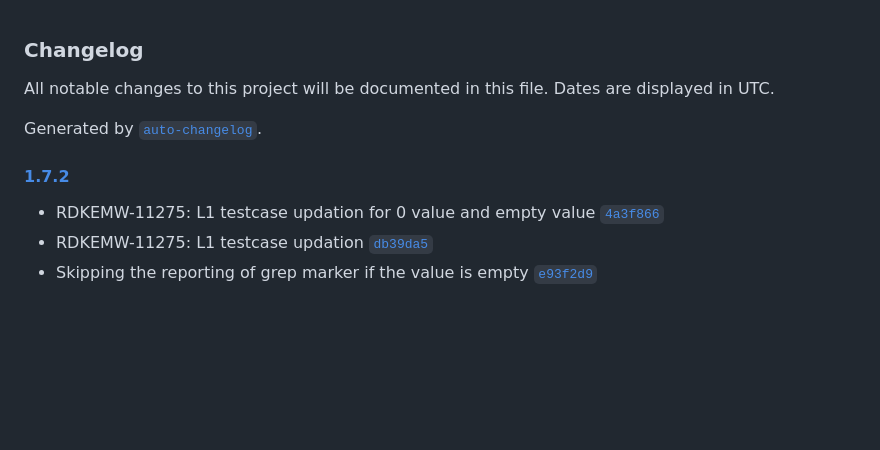
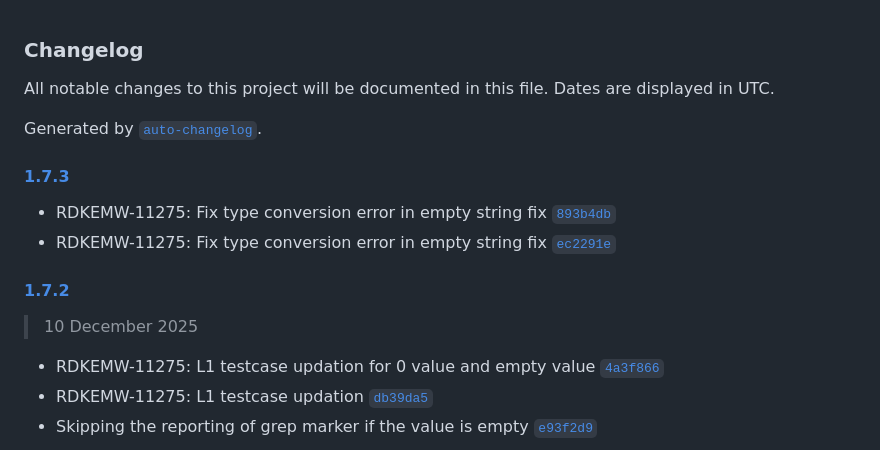
Before and after one commit to rdkcentral/telemetry, a Markdown page: CHANGELOG.md, the part around the change. Drawn GitHub-style; blank space fills up the shorter version.

Commit message:
Changelog update for release 1.7.3

```diff
--- a/CHANGELOG.md
+++ b/CHANGELOG.md
@@ -4,7 +4,14 @@ All notable changes to this project will be documented in this file. Dates are d
 
 Generated by [`auto-changelog`](https://github.com/CookPete/auto-changelog).
 
+#### [1.7.3](https://github.com/rdkcentral/telemetry/compare/1.7.2...1.7.3)
+
+- RDKEMW-11275: Fix type conversion error in empty string fix [`893b4db`](https://github.com/rdkcentral/telemetry/commit/893b4dbc94bc5f6fcc1e8776edd6b6fb90ffc28e)
+- RDKEMW-11275: Fix type conversion error in empty string fix [`ec2291e`](https://github.com/rdkcentral/telemetry/commit/ec2291e68bdc2d7f298919cbe7e36a0c25f3dbe0)
+
 #### [1.7.2](https://github.com/rdkcentral/telemetry/compare/1.7.1...1.7.2)
+
+> 10 December 2025
 
 - RDKEMW-11275: L1 testcase updation for 0 value and empty value [`4a3f866`](https://github.com/rdkcentral/telemetry/commit/4a3f86622edfbb7404d9c84e8a75c035119fdac4)
 - RDKEMW-11275: L1 testcase updation [`db39da5`](https://github.com/rdkcentral/telemetry/commit/db39da530553199a65fa40cf6ff22e082c136174)
```
